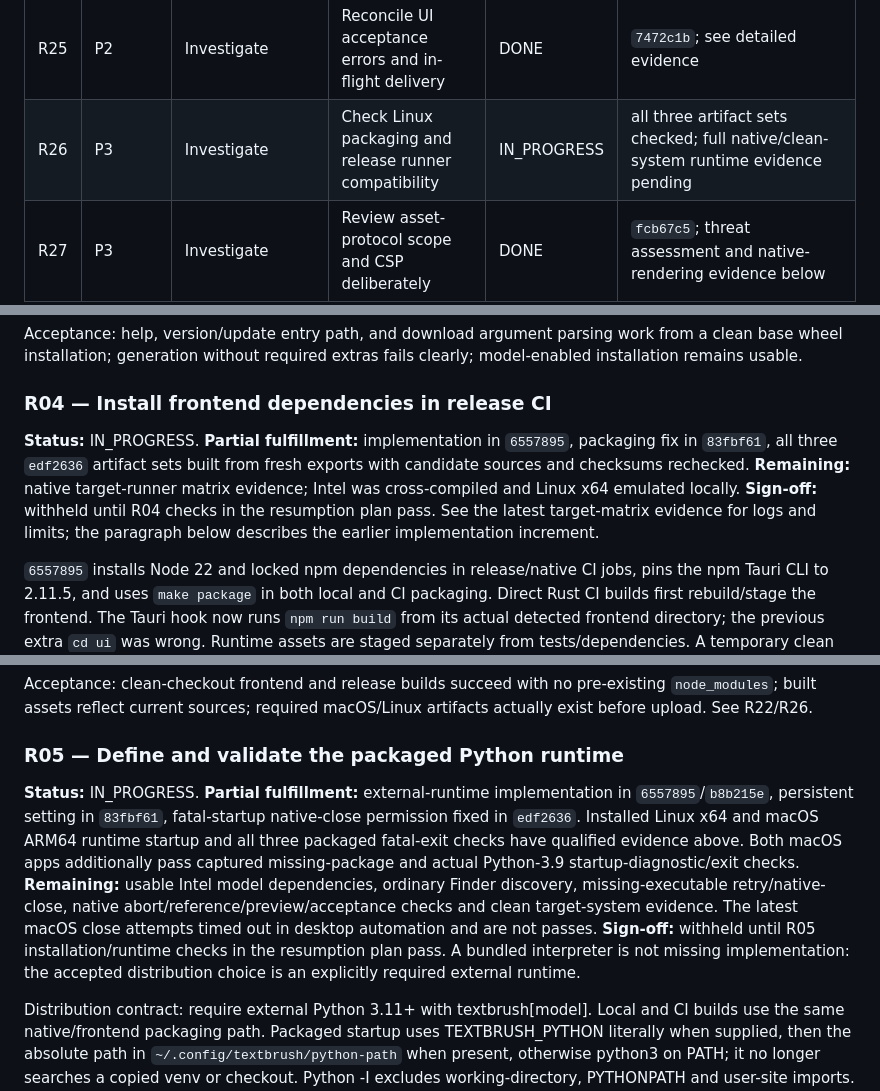
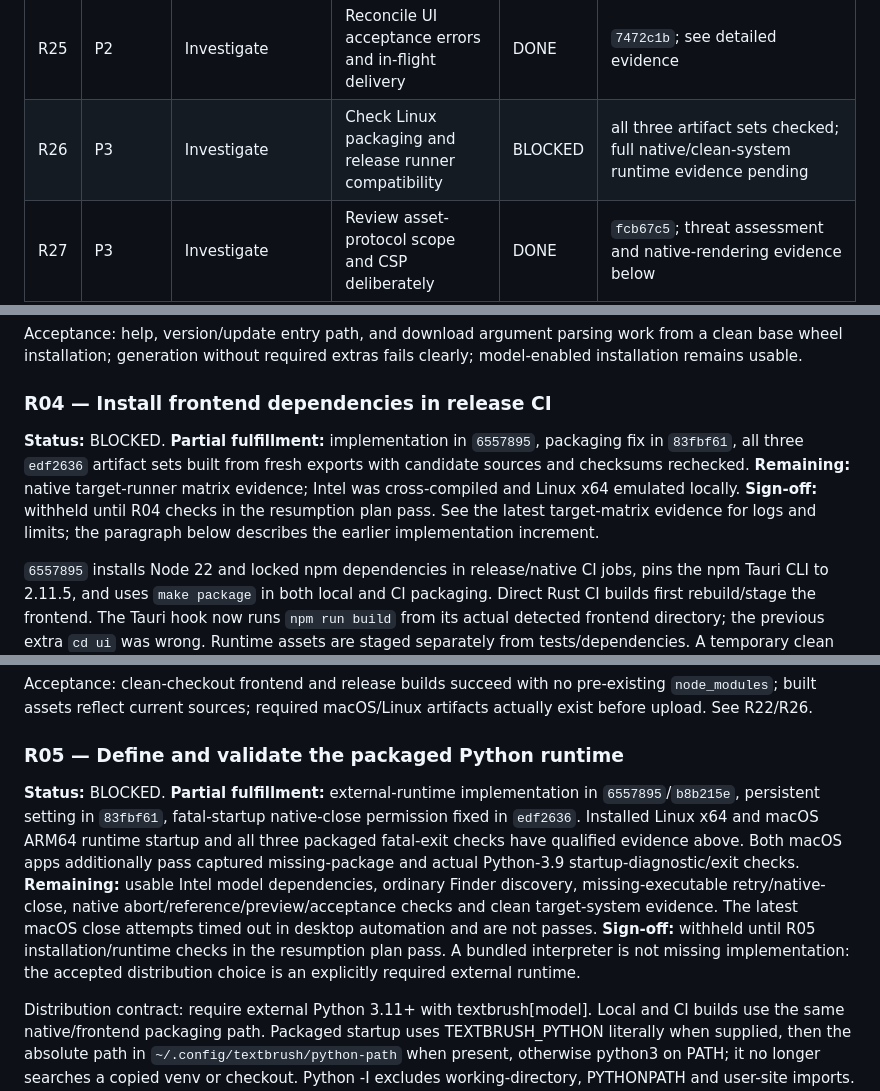
Before and after one commit to 941design/textbrush, a Markdown page: docs/review-handover-2026-09-26.md, 3 parts joined by grey strips. Drawn GitHub-style.

```diff
--- a/docs/review-handover-2026-09-26.md
+++ b/docs/review-handover-2026-09-26.md
@@ -61,7 +61,7 @@ For each task replace its sign-off line with: `DONE — YYYY-MM-DD — implement
 | R23 | P2 | Investigate | Preserve backpressure and results when buffer is full | DONE | `52036ba`; see detailed evidence |
 | R24 | P3 | Code-confirmed | Return the validated cached model snapshot | DONE | `0b5563a`; see detailed evidence |
 | R25 | P2 | Investigate | Reconcile UI acceptance errors and in-flight delivery | DONE | `7472c1b`; see detailed evidence |
-| R26 | P3 | Investigate | Check Linux packaging and release runner compatibility | IN_PROGRESS | all three artifact sets checked; full native/clean-system runtime evidence pending |
+| R26 | P3 | Investigate | Check Linux packaging and release runner compatibility | BLOCKED | all three artifact sets checked; full native/clean-system runtime evidence pending |
 | R27 | P3 | Investigate | Review asset-protocol scope and CSP deliberately | DONE | `fcb67c5`; threat assessment and native-rendering evidence below |
 | R28 | P3 | Code-confirmed | Remove stale implementation narratives and align docs | DONE | `edfe0ff`; documentation and final local gates below |
 | R29 | P2 | Investigate | Release partially loaded candidate before model recovery | DONE | `fd46404` |
@@ -238,7 +246,7 @@ Acceptance: help, version/update entry path, and download argument parsing work
 
 ### R04 — Install frontend dependencies in release CI
 
-**Status:** IN_PROGRESS. **Partial fulfillment:** implementation in `6557895`, packaging fix in `83fbf61`, all three `edf2636` artifact sets built from fresh exports with candidate sources and checksums rechecked. **Remaining:** native target-runner matrix evidence; Intel was cross-compiled and Linux x64 emulated locally. **Sign-off:** withheld until R04 checks in the resumption plan pass. See the latest target-matrix evidence for logs and limits; the paragraph below describes the earlier implementation increment.
+**Status:** BLOCKED. **Partial fulfillment:** implementation in `6557895`, packaging fix in `83fbf61`, all three `edf2636` artifact sets built from fresh exports with candidate sources and checksums rechecked. **Remaining:** native target-runner matrix evidence; Intel was cross-compiled and Linux x64 emulated locally. **Sign-off:** withheld until R04 checks in the resumption plan pass. See the latest target-matrix evidence for logs and limits; the paragraph below describes the earlier implementation increment.
 
 `6557895` installs Node 22 and locked npm dependencies in release/native CI jobs, pins the npm Tauri CLI to 2.11.5, and uses `make package` in both local and CI packaging. Direct Rust CI builds first rebuild/stage the frontend. The Tauri hook now runs `npm run build` from its actual detected frontend directory; the previous extra `cd ui` was wrong. Runtime assets are staged separately from tests/dependencies. A temporary clean frontend tree with spaces in its path, no node_modules and no bundle passed npm ci, npm run check and all 148 npm tests, with exactly five staged runtime files. That test exposed URL.pathname handling in two esbuild test imports; fileURLToPath fixes both. `make package` began with npm ci and successfully built the native Linux ARM64 release Debian package in 3m07s. Six artifact-collector tests and Ruff lint/format passed. Workflow YAML parsed successfully. Remote CI, macOS packaging and the Linux x64 matrix row have not been run, so cross-platform release readiness is not signed off.
 
@@ -253,7 +261,7 @@ Acceptance: clean-checkout frontend and release builds succeed with no pre-exist
 
 ### R05 — Define and validate the packaged Python runtime
 
-**Status:** IN_PROGRESS. **Partial fulfillment:** external-runtime implementation in `6557895`/`b8b215e`, persistent setting in `83fbf61`, fatal-startup native-close permission fixed in `edf2636`. Installed Linux x64 and macOS ARM64 runtime startup and all three packaged fatal-exit checks have qualified evidence above. Both macOS apps additionally pass captured missing-package and actual Python-3.9 startup-diagnostic/exit checks. **Remaining:** usable Intel model dependencies, ordinary Finder discovery, missing-executable retry/native-close, native abort/reference/preview/acceptance checks and clean target-system evidence. The latest macOS close attempts timed out in desktop automation and are not passes. **Sign-off:** withheld until R05 installation/runtime checks in the resumption plan pass. A bundled interpreter is not missing implementation: the accepted distribution choice is an explicitly required external runtime.
+**Status:** BLOCKED. **Partial fulfillment:** external-runtime implementation in `6557895`/`b8b215e`, persistent setting in `83fbf61`, fatal-startup native-close permission fixed in `edf2636`. Installed Linux x64 and macOS ARM64 runtime startup and all three packaged fatal-exit checks have qualified evidence above. Both macOS apps additionally pass captured missing-package and actual Python-3.9 startup-diagnostic/exit checks. **Remaining:** usable Intel model dependencies, ordinary Finder discovery, missing-executable retry/native-close, native abort/reference/preview/acceptance checks and clean target-system evidence. The latest macOS close attempts timed out in desktop automation and are not passes. **Sign-off:** withheld until R05 installation/runtime checks in the resumption plan pass. A bundled interpreter is not missing implementation: the accepted distribution choice is an explicitly required external runtime.
 
 Distribution contract: require external Python 3.11+ with textbrush[model]. Local and CI builds use the same native/frontend packaging path. Packaged startup uses TEXTBRUSH_PYTHON literally when supplied, then the absolute path in `~/.config/textbrush/python-path` when present, otherwise python3 on PATH; it no longer searches a copied venv or checkout. Python -I excludes working-directory, PYTHONPATH and user-site imports. Missing executables, missing imports and old Python produce actionable startup errors; a fatal startup message is not overwritten by a generic EOF error. Process tests cover selection, paths with spaces, no fallback, missing imports, and unsupported versions. Intel macOS's available official model dependencies remain incompatible as recorded above.
 
```
Also changed, not shown: other parts of docs/review-handover-2026-09-26.md (+12 -4 lines).
